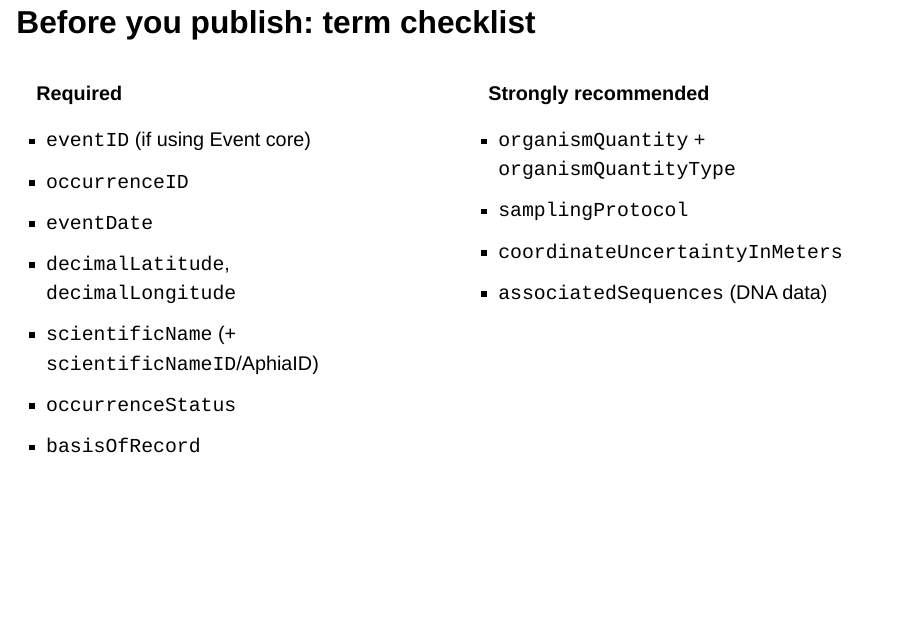
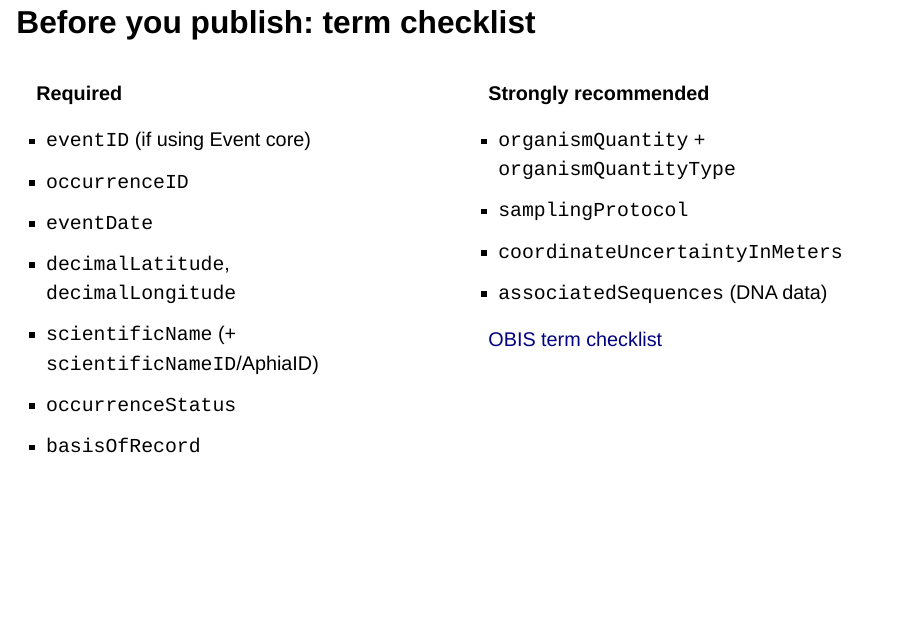
Before and after one commit to iobis/obis_edna_slides, a Quarto document (slides/_46-required-fields-checklist.qmd): the whole page. Rendered offline with R 4.5, knitr and Pandoc in place of Quarto, with nearby package versions; drawn as Slidy slides in place of the format the file asks for.

Commit message:
Update _46-required-fields-checklist.qmd

```diff
--- a/slides/_46-required-fields-checklist.qmd
+++ b/slides/_46-required-fields-checklist.qmd
@@ -19,6 +19,8 @@
 - `samplingProtocol`
 - `coordinateUncertaintyInMeters`
 - `associatedSequences` (DNA data)
+
+[OBIS term checklist](https://manual.obis.org/checklist.html)
 :::
 ::::
 
```
